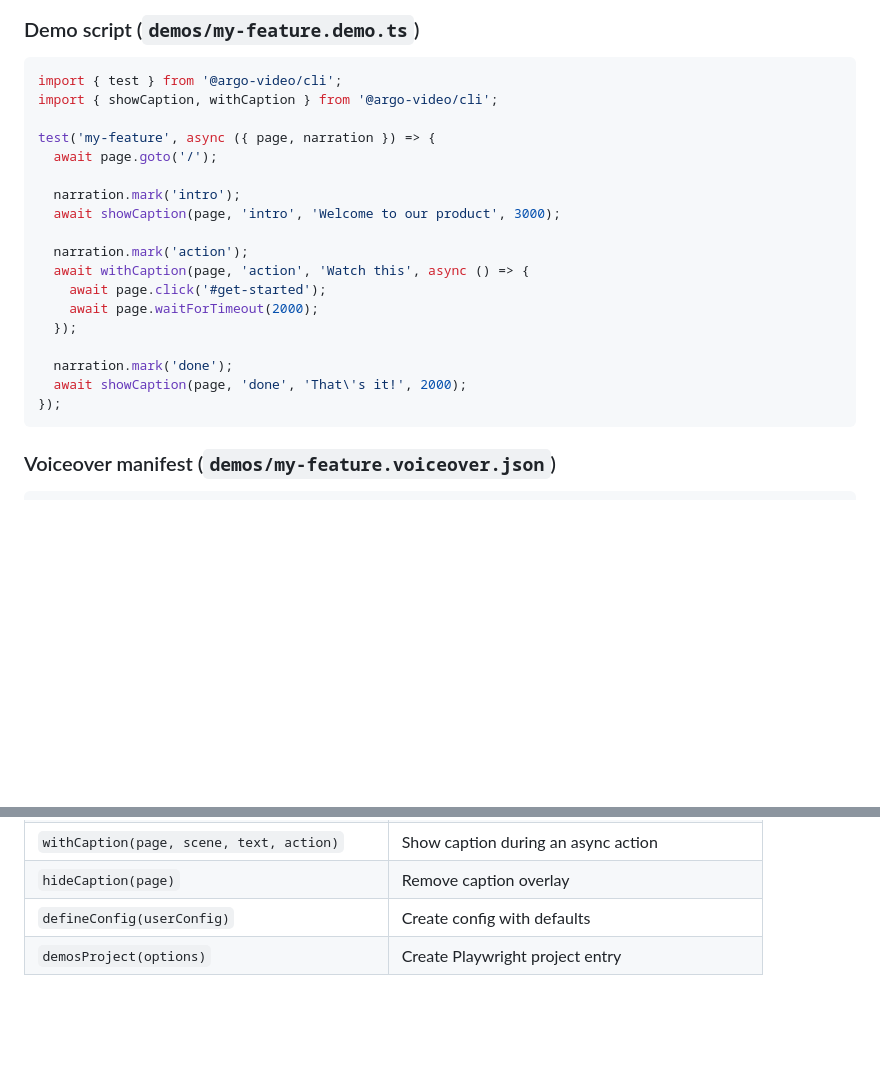
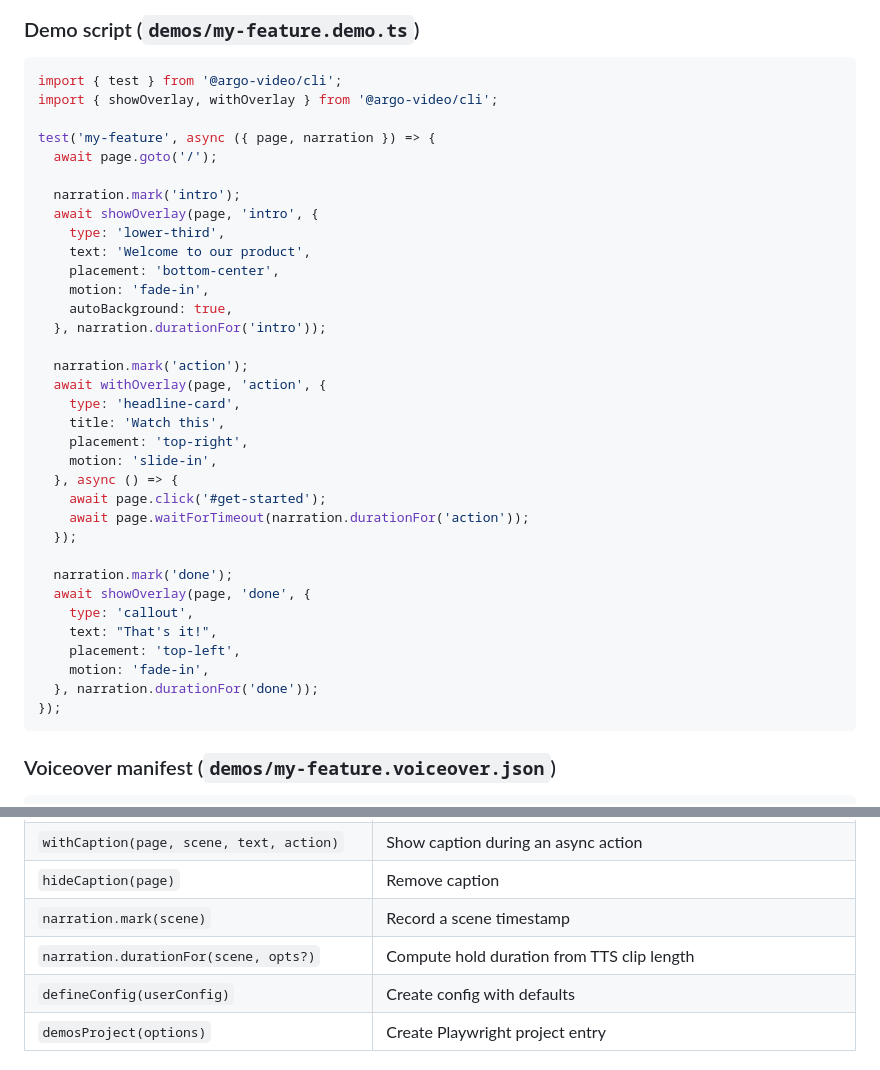
Before and after one commit to shreyaskarnik/argo, a Markdown page: README.md, 2 parts joined by grey strips. GitHub-like rendering; blank space fills up the shorter version.

````diff
--- a/README.md
+++ b/README.md
@@ -64,22 +64,38 @@ A demo is two files: a **script** and a **voiceover manifest**.
 
 ```ts
 import { test } from '@argo-video/cli';
-import { showCaption, withCaption } from '@argo-video/cli';
+import { showOverlay, withOverlay } from '@argo-video/cli';
 
 test('my-feature', async ({ page, narration }) => {
   await page.goto('/');
 
   narration.mark('intro');
-  await showCaption(page, 'intro', 'Welcome to our product', 3000);
+  await showOverlay(page, 'intro', {
+    type: 'lower-third',
+    text: 'Welcome to our product',
+    placement: 'bottom-center',
+    motion: 'fade-in',
+    autoBackground: true,
+  }, narration.durationFor('intro'));
 
   narration.mark('action');
-  await withCaption(page, 'action', 'Watch this', async () => {
+  await withOverlay(page, 'action', {
+    type: 'headline-card',
+    title: 'Watch this',
+    placement: 'top-right',
+    motion: 'slide-in',
+  }, async () => {
     await page.click('#get-started');
-    await page.waitForTimeout(2000);
+    await page.waitForTimeout(narration.durationFor('action'));
   });
 
   narration.mark('done');
-  await showCaption(page, 'done', 'That\'s it!', 2000);
+  await showOverlay(page, 'done', {
+    type: 'callout',
+    text: "That's it!",
+    placement: 'top-left',
+    motion: 'fade-in',
+  }, narration.durationFor('done'));
 });
 ```
 
@@ -162,5 +194,7 @@ import { defineConfig, demosProject } from '@argo-video/cli';
 | `withCaption(page, scene, text, action)` | Show caption during an async action |
-| `hideCaption(page)` | Remove caption overlay |
+| `hideCaption(page)` | Remove caption |
+| `narration.mark(scene)` | Record a scene timestamp |
+| `narration.durationFor(scene, opts?)` | Compute hold duration from TTS clip length |
 | `defineConfig(userConfig)` | Create config with defaults |
 | `demosProject(options)` | Create Playwright project entry |
 
````
Also changed, not shown: other parts of README.md (+21 -5 lines).
